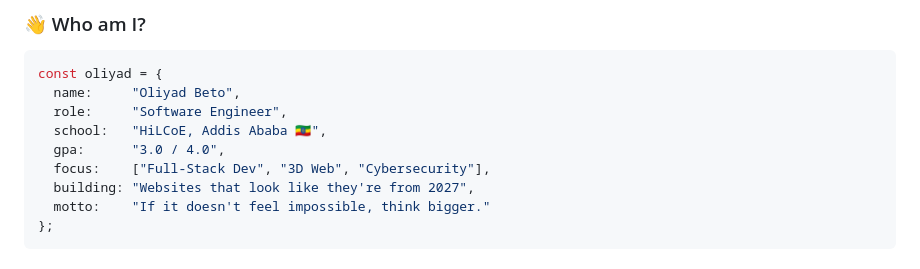
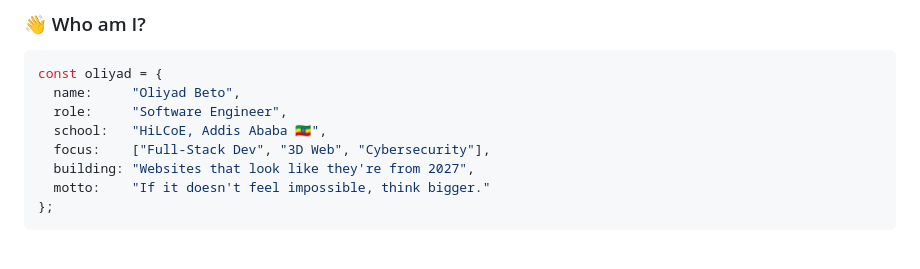
Before and after one commit to olibbeto/Portfolio3.0, a Markdown page: README.md, the part around the change. Drawn GitHub-style.

```diff
--- a/README.md
+++ b/README.md
@@ -23,7 +23,6 @@ const oliyad = {
   name:     "Oliyad Beto",
   role:     "Software Engineer",
   school:   "HiLCoE, Addis Ababa 🇪🇹",
-  gpa:      "3.0 / 4.0",
   focus:    ["Full-Stack Dev", "3D Web", "Cybersecurity"],
   building: "Websites that look like they're from 2027",
   motto:    "If it doesn't feel impossible, think bigger."
```
